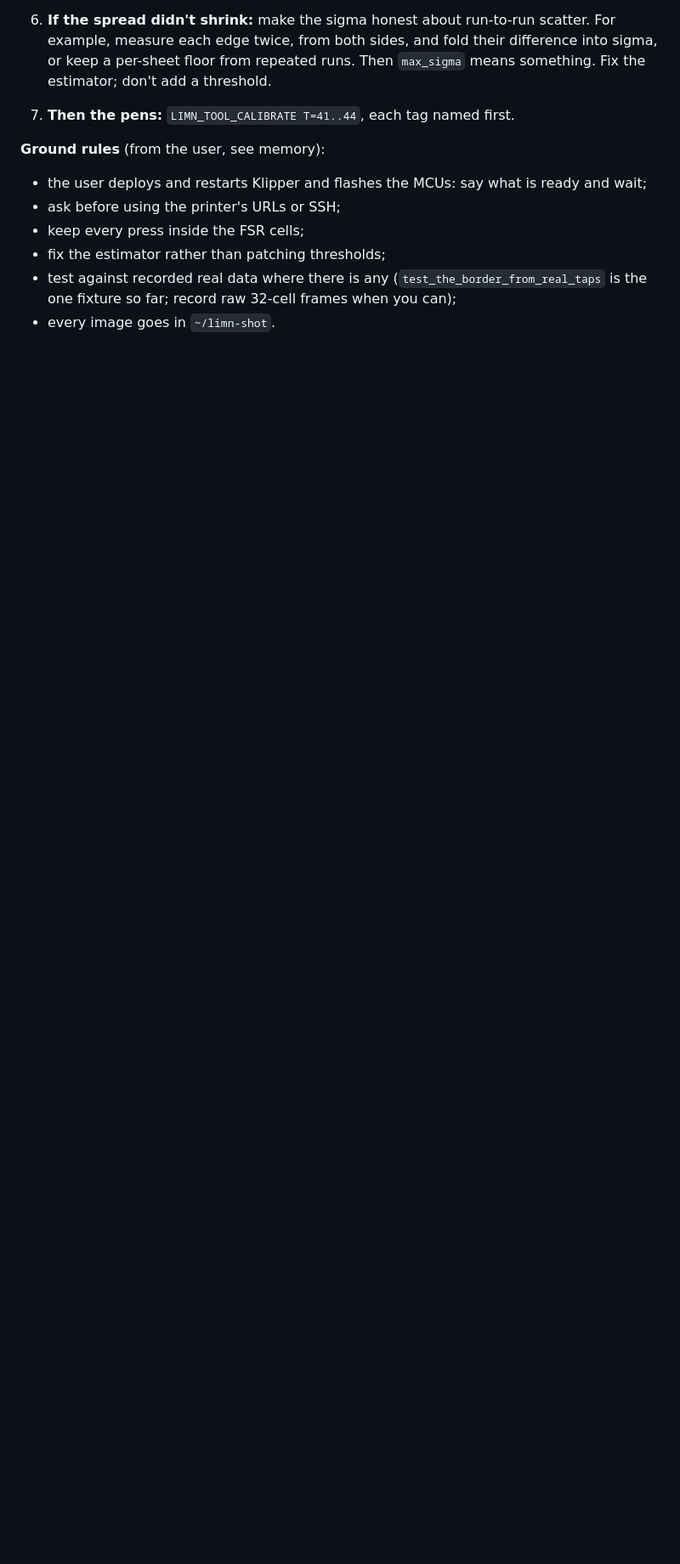
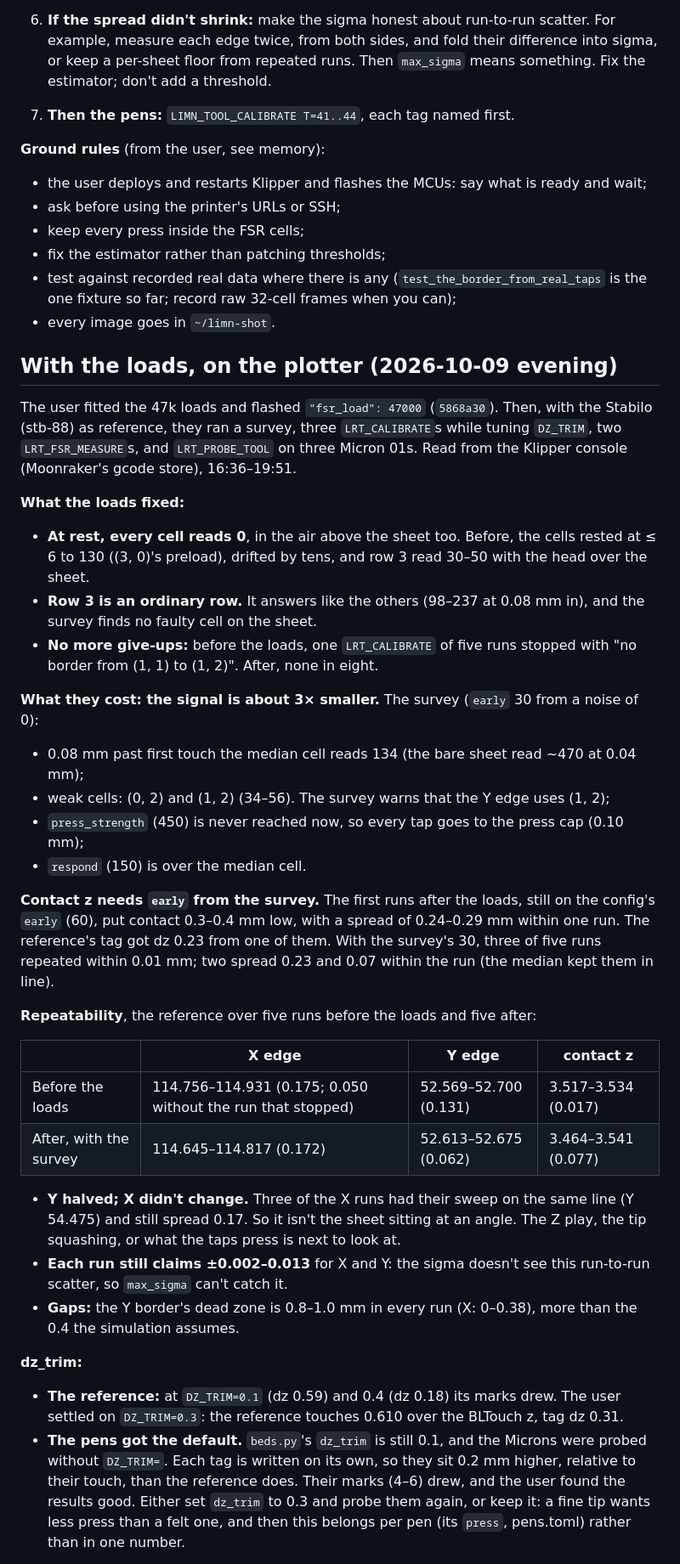
Before and after one commit to prashnts/limn, a Markdown page: notebooks/act-9-fsr-rework.md, the part around one of its changes. Shown at 85% size. Rendered like a GitHub page; blank space fills up the shorter version.

```diff
--- a/notebooks/act-9-fsr-rework.md
+++ b/notebooks/act-9-fsr-rework.md
@@ -129,3 +131,36 @@ The user is fitting 47k load resistors from each FSR sense row to GND tonight. T
 - fix the estimator rather than patching thresholds;
 - test against recorded real data where there is any (`test_the_border_from_real_taps` is the one fixture so far; record raw 32-cell frames when you can);
 - every image goes in `~/limn-shot`.
+
+## With the loads, on the plotter (2026-10-09 evening)
+
+The user fitted the 47k loads and flashed `"fsr_load": 47000` (`5868a30`). Then, with the Stabilo (stb-88) as reference, they ran a survey, three `LRT_CALIBRATE`s while tuning `DZ_TRIM`, two `LRT_FSR_MEASURE`s, and `LRT_PROBE_TOOL` on three Micron 01s. Read from the Klipper console (Moonraker's gcode store), 16:36–19:51.
+
+**What the loads fixed:**
+- **At rest, every cell reads 0**, in the air above the sheet too. Before, the cells rested at ≤ 6 to 130 ((3, 0)'s preload), drifted by tens, and row 3 read 30–50 with the head over the sheet.
+- **Row 3 is an ordinary row.** It answers like the others (98–237 at 0.08 mm in), and the survey finds no faulty cell on the sheet.
+- **No more give-ups:** before the loads, one `LRT_CALIBRATE` of five runs stopped with "no border from (1, 1) to (1, 2)". After, none in eight.
+
+**What they cost: the signal is about 3× smaller.** The survey (`early` 30 from a noise of 0):
+- 0.08 mm past first touch the median cell reads 134 (the bare sheet read ~470 at 0.04 mm);
+- weak cells: (0, 2) and (1, 2) (34–56). The survey warns that the Y edge uses (1, 2);
+- `press_strength` (450) is never reached now, so every tap goes to the press cap (0.10 mm);
+- `respond` (150) is over the median cell.
+
+**Contact z needs `early` from the survey.** The first runs after the loads, still on the config's `early` (60), put contact 0.3–0.4 mm low, with a spread of 0.24–0.29 mm within one run. The reference's tag got dz 0.23 from one of them. With the survey's 30, three of five runs repeated within 0.01 mm; two spread 0.23 and 0.07 within the run (the median kept them in line).
+
+**Repeatability**, the reference over five runs before the loads and five after:
+
+| | X edge | Y edge | contact z |
+|---|---|---|---|
+| Before the loads | 114.756–114.931 (0.175; 0.050 without the run that stopped) | 52.569–52.700 (0.131) | 3.517–3.534 (0.017) |
+| After, with the survey | 114.645–114.817 (0.172) | 52.613–52.675 (0.062) | 3.464–3.541 (0.077) |
+
+- **Y halved; X didn't change.** Three of the X runs had their sweep on the same line (Y 54.475) and still spread 0.17. So it isn't the sheet sitting at an angle. The Z play, the tip squashing, or what the taps press is next to look at.
+- **Each run still claims ±0.002–0.013** for X and Y: the sigma doesn't see this run-to-run scatter, so `max_sigma` can't catch it.
+- **Gaps:** the Y border's dead zone is 0.8–1.0 mm in every run (X: 0–0.38), more than the 0.4 the simulation assumes.
+
+**dz_trim:**
+- **The reference:** at `DZ_TRIM=0.1` (dz 0.59) and 0.4 (dz 0.18) its marks drew. The user settled on `DZ_TRIM=0.3`: the reference touches 0.610 over the BLTouch z, tag dz 0.31.
+- **The pens got the default.** `beds.py`'s `dz_trim` is still 0.1, and the Microns were probed without `DZ_TRIM=`. Each tag is written on its own, so they sit 0.2 mm higher, relative to their touch, than the reference does. Their marks (4–6) drew, and the user found the results good. Either set `dz_trim` to 0.3 and probe them again, or keep it: a fine tip wants less press than a felt one, and then this belongs per pen (its `press`, pens.toml) rather than in one number.
+
```
Also changed, not shown: other parts of notebooks/act-9-fsr-rework.md (+21 -0 lines), TODO.md (+11 -8 lines).
